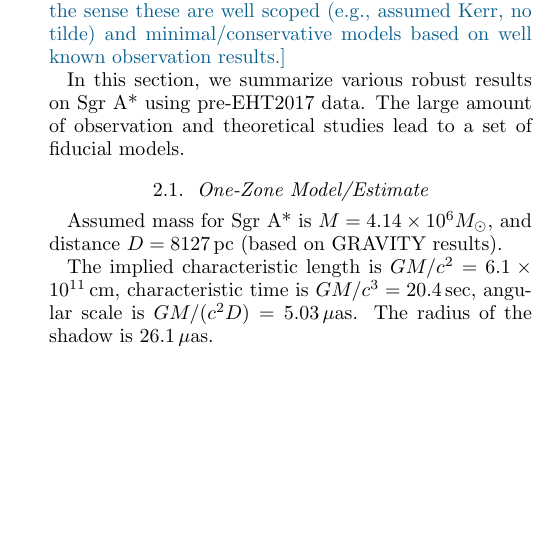
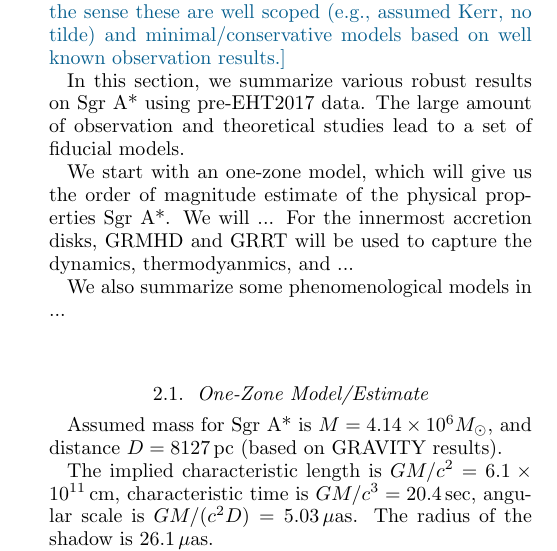
Before and after one commit to rndref/EHT_SGRA5, a LaTeX paper (main.tex): part of one column of page 2 of 9, cut so that both start at the same text, the shorter picture padded with empty space. Compiled offline with pdfLaTeX.

Commit message:
Put some intro and adjust the order of the models

```diff
--- a/main.tex
+++ b/main.tex
@@ -248,6 +248,14 @@ pre-EHT2017 data.
 The large amount of observation and theoretical studies lead to a set
 of fiducial models.
 
+We start with an one-zone model, which will give us the order of
+magnitude estimate of the physical properties \sgra.
+We will ...
+For the innermost accretion disks, GRMHD and GRRT will be used to
+capture the dynamics, thermodyanmics, and ...
+
+We also summarize some phenomenological models in ...
+
 %------------------------------------------------------------------------------
 \subsection{One-Zone Model/Estimate}
 
```
Also changed, not shown: main.tex (27 more changed lines).
